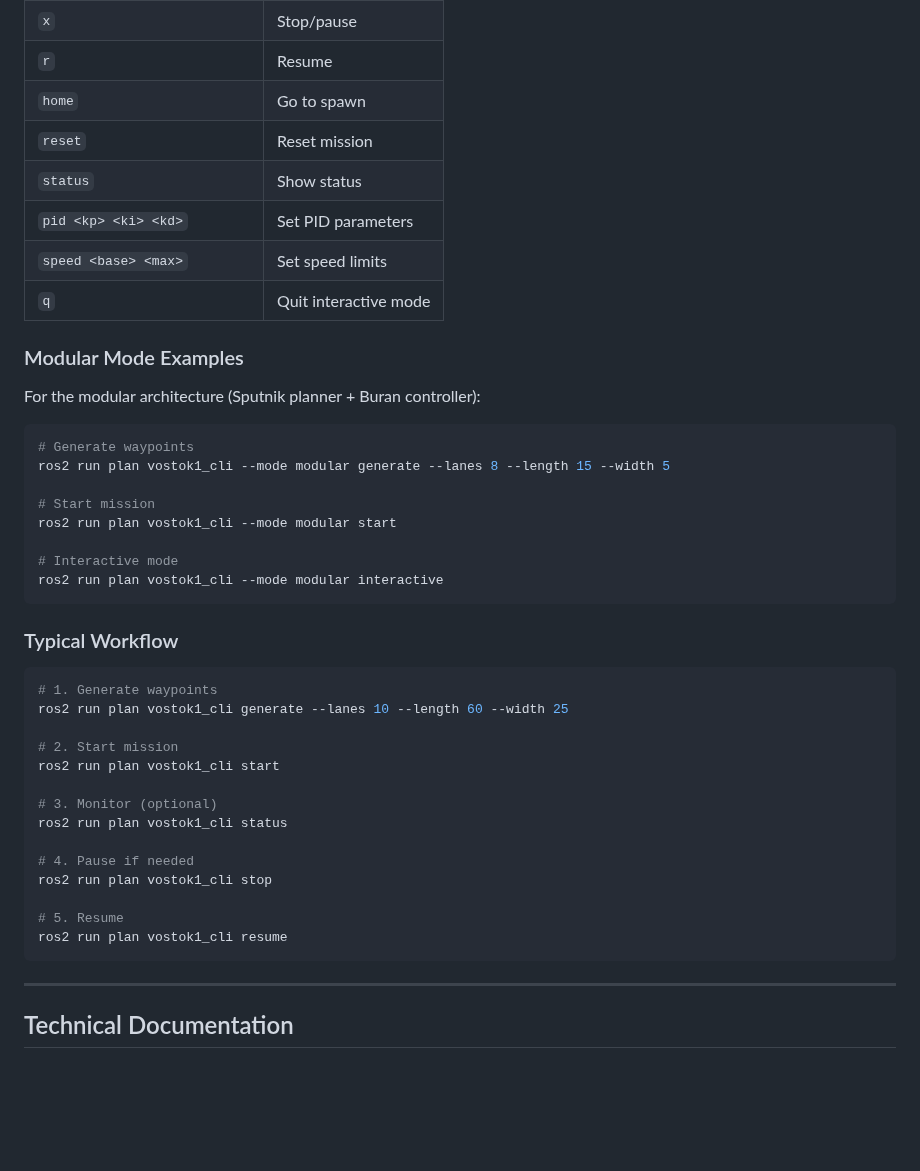
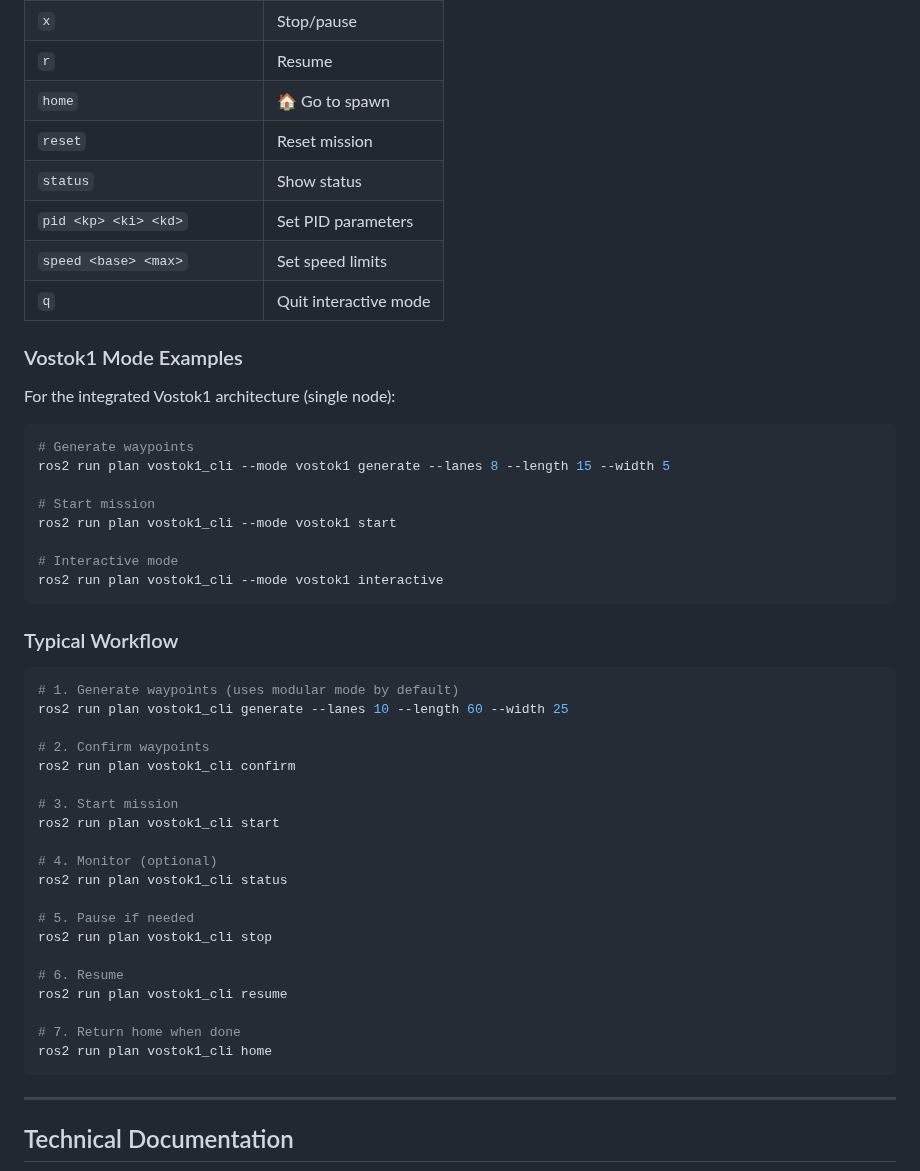
Before and after one commit to Erk732/uvautoboat, a Markdown page: README.md, the part around one of its changes. GitHub-like rendering; blank space fills up the shorter version.

Commit message:
feat: Update README for Vostok1 mode as default and enhance command examples

````diff
--- a/README.md
+++ b/README.md
@@ -738,45 +741,51 @@ ros2 run plan vostok1_cli interactive
 | `s` | Start mission |
 | `x` | Stop/pause |
 | `r` | Resume |
-| `home` | Go to spawn |
+| `home` | 🏠 Go to spawn |
 | `reset` | Reset mission |
 | `status` | Show status |
 | `pid <kp> <ki> <kd>` | Set PID parameters |
 | `speed <base> <max>` | Set speed limits |
 | `q` | Quit interactive mode |
 
-### Modular Mode Examples
+### Vostok1 Mode Examples
 
-For the modular architecture (Sputnik planner + Buran controller):
+For the integrated Vostok1 architecture (single node):
 
 ```bash
 # Generate waypoints
-ros2 run plan vostok1_cli --mode modular generate --lanes 8 --length 15 --width 5
+ros2 run plan vostok1_cli --mode vostok1 generate --lanes 8 --length 15 --width 5
 
 # Start mission
-ros2 run plan vostok1_cli --mode modular start
+ros2 run plan vostok1_cli --mode vostok1 start
 
 # Interactive mode
-ros2 run plan vostok1_cli --mode modular interactive
+ros2 run plan vostok1_cli --mode vostok1 interactive
 ```
 
 ### Typical Workflow
 
 ```bash
-# 1. Generate waypoints
+# 1. Generate waypoints (uses modular mode by default)
 ros2 run plan vostok1_cli generate --lanes 10 --length 60 --width 25
 
-# 2. Start mission
+# 2. Confirm waypoints
+ros2 run plan vostok1_cli confirm
+
+# 3. Start mission
 ros2 run plan vostok1_cli start
 
-# 3. Monitor (optional)
+# 4. Monitor (optional)
 ros2 run plan vostok1_cli status
 
-# 4. Pause if needed
+# 5. Pause if needed
 ros2 run plan vostok1_cli stop
 
-# 5. Resume
+# 6. Resume
 ros2 run plan vostok1_cli resume
+
+# 7. Return home when done
+ros2 run plan vostok1_cli home
 ```
 
 ---
````
Also changed, not shown: other parts of README.md (+15 -12 lines).
